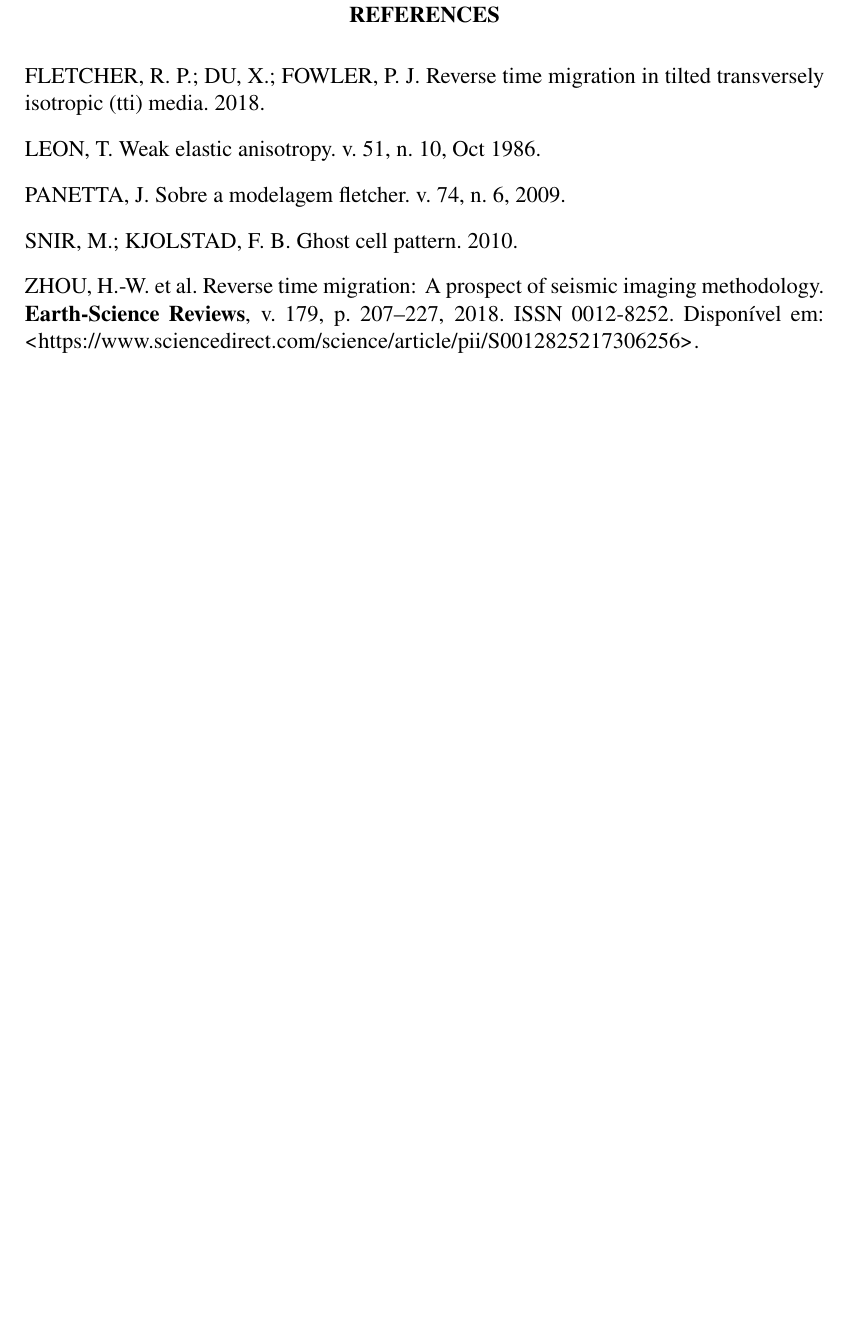
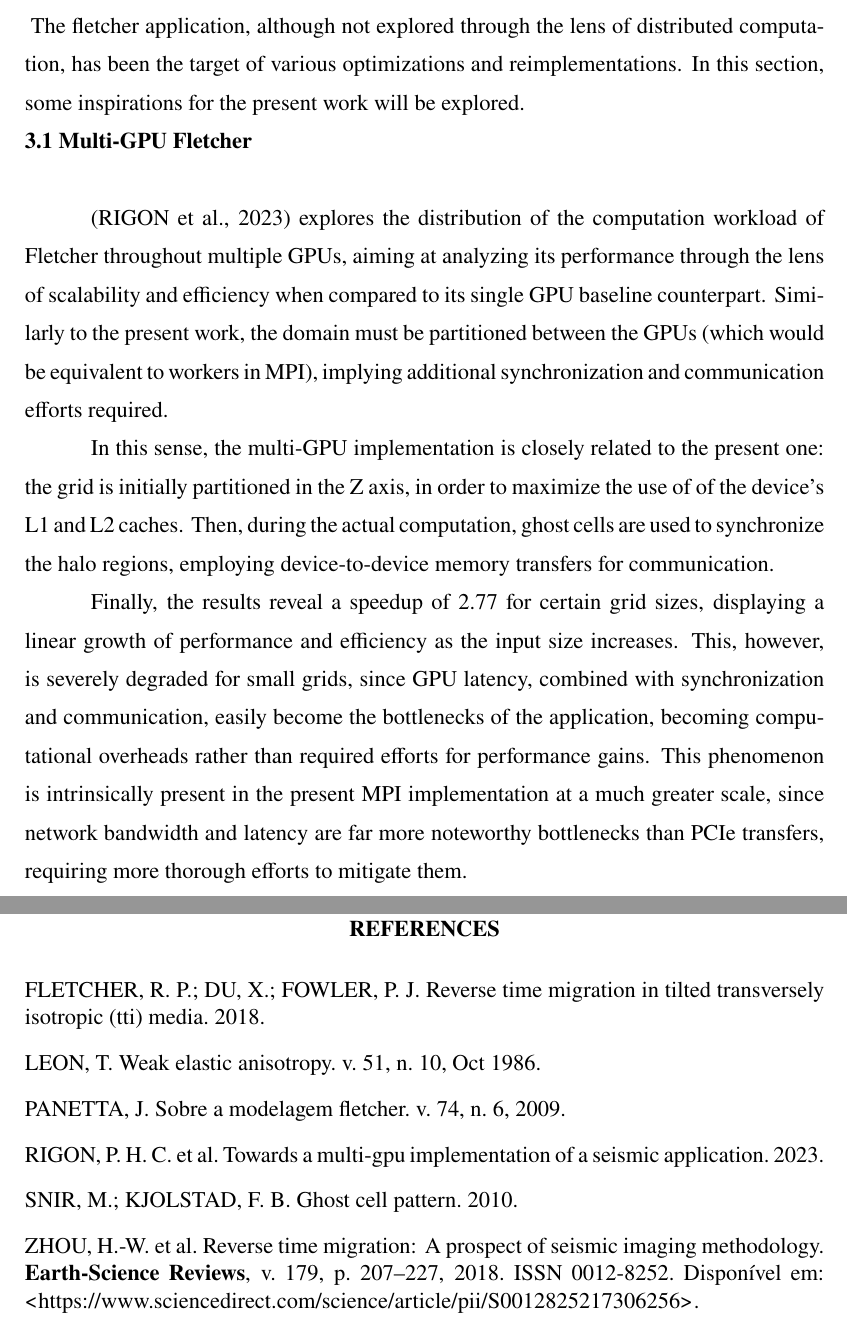
Before and after one commit to Dannful/distributed-cube-average, a LaTeX thesis (thesis/index.tex): part of page 23 of 24 before the commit and two parts of pages 14 and 23 of 24 after it, the two joined at a grey line, cut at the place of the change, the shorter picture padded with empty space. Compiled offline with pdfLaTeX.

Commit message:
More thesis :)

```diff
--- a/thesis/index.tex
+++ b/thesis/index.tex
@@ -338,6 +338,37 @@ $H_2$ \cite{fletcher}:
 \end{equation}
 
 \chapter{Related work}
+The fletcher application, although not explored through the lens of
+distributed computation,
+has been the target of various optimizations and reimplementations.
+In this section, some
+inspirations for the present work will be explored.
+
+\section{Multi-GPU Fletcher}
+\cite{multi-gpu} explores the distribution of the computation
+workload of Fletcher
+throughout multiple GPUs, aiming at analyzing its performance through the lens
+of scalability and efficiency when compared to its single GPU
+baseline counterpart. Similarly to the present work, the domain must
+be partitioned between the GPUs (which would be equivalent to workers in MPI),
+implying additional synchronization and communication efforts required.
+
+In this sense, the multi-GPU implementation is closely related to the
+present one:
+the grid is initially partitioned in the Z axis, in order to maximize the use of
+of the device's L1 and L2 caches. Then, during the actual
+computation, ghost cells are used to synchronize the halo regions,
+employing device-to-device memory transfers for communication.
+
+Finally, the results reveal a speedup of 2.77 for certain grid sizes,
+displaying a linear growth of performance and efficiency as the input size
+increases. This, however, is severely degraded for small grids, since GPU
+latency, combined with synchronization and communication, easily become the
+bottlenecks of the application, becoming computational overheads rather than
+required efforts for performance gains. This phenomenon is intrinsically present
+in the present MPI implementation at a much greater scale, since
+network bandwidth and latency are far more noteworthy bottlenecks
+than PCIe transfers, requiring more thorough efforts to mitigate them.
 
 \chapter{Methodology}
 
```
Also changed, not shown: thesis/references.bib (+6 -0 lines).
